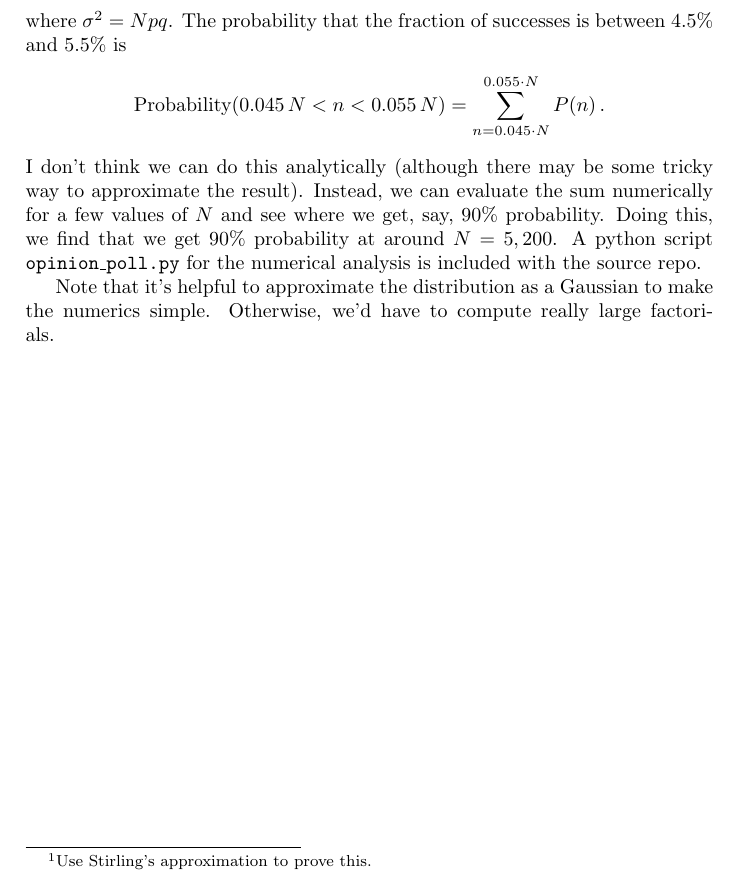
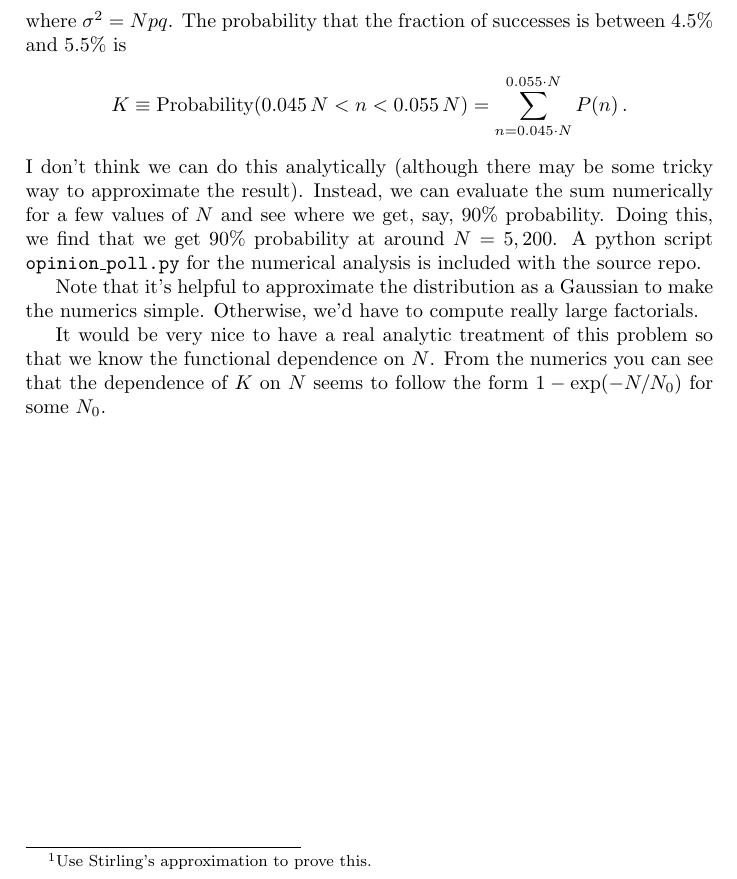
Before and after one commit to DanielSank/vankampen-stochastic, a LaTeX book (main.tex, which reads chapter1/opinion_poll.tex): part of page 9 of 9, cut so that both start at the same text. Compiled offline with pdfLaTeX.

Commit message:
Add a note about functional dependence of opinion poll on N.

```diff
--- a/chapter1/opinion_poll.tex
+++ b/chapter1/opinion_poll.tex
@@ -23,7 +23,7 @@ P(n) \approx \frac{1}{\sqrt{2\pi \sigma^2}} \exp \left[ - \frac{(N - np)^2}{2 \s
 where $\sigma^2 = Npq$.
 The probability that the fraction of successes is between 4.5\% and 5.5\% is
 \begin{equation*}
-\text{Probability}(0.045\,N < n < 0.055\,N) = \sum_{n=0.045 \cdot N}^{0.055 \cdot N} P(n) \, .
+K \equiv \text{Probability}(0.045\,N < n < 0.055\,N) = \sum_{n=0.045 \cdot N}^{0.055 \cdot N} P(n) \, .
 \end{equation*}
 I don't think we can do this analytically (although there may be some tricky way to approximate the result).
 Instead, we can evaluate the sum numerically for a few values of $N$ and see where we get, say, 90\% probability.
@@ -32,3 +32,6 @@ A python script \texttt{opinion\_poll.py} for the numerical analysis is included
 
 Note that it's helpful to approximate the distribution as a Gaussian to make the numerics simple.
 Otherwise, we'd have to compute really large factorials.
+
+It would be very nice to have a real analytic treatment of this problem so that we know the functional dependence on $N$.
+From the numerics you can see that the dependence of $K$ on $N$ seems to follow the form $1 - \exp(-N/N_0)$ for some $N_0$.
```
